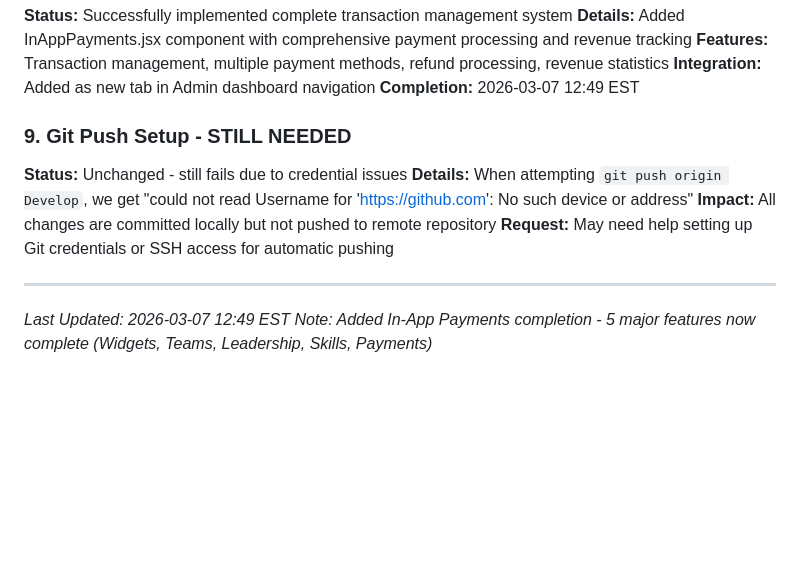
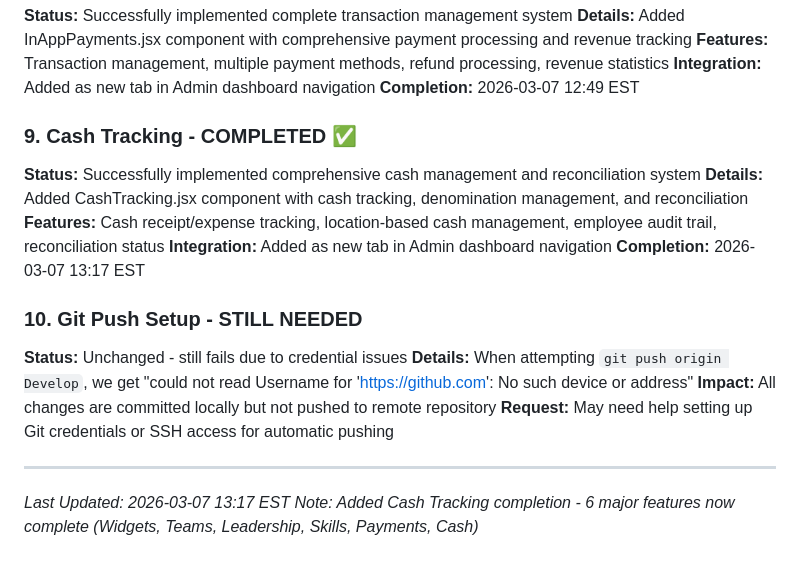
Before and after one commit to rossbot6/ServiceGenie, a Markdown page: USER_TODO.MD, the part around the change. Drawn GitHub-style; blank space fills up the shorter version.

```diff
--- a/USER_TODO.MD
+++ b/USER_TODO.MD
@@ -61,12 +61,19 @@ All core functionality is working and the application is operational. These are
 **Integration:** Added as new tab in Admin dashboard navigation
 **Completion:** 2026-03-07 12:49 EST
 
-### 9. Git Push Setup - STILL NEEDED
+### 9. Cash Tracking - COMPLETED ✅
+**Status:** Successfully implemented comprehensive cash management and reconciliation system
+**Details:** Added CashTracking.jsx component with cash tracking, denomination management, and reconciliation
+**Features:** Cash receipt/expense tracking, location-based cash management, employee audit trail, reconciliation status
+**Integration:** Added as new tab in Admin dashboard navigation
+**Completion:** 2026-03-07 13:17 EST
+
+### 10. Git Push Setup - STILL NEEDED
 **Status:** Unchanged - still fails due to credential issues
 **Details:** When attempting `git push origin Develop`, we get "could not read Username for 'https://github.com': No such device or address"
 **Impact:** All changes are committed locally but not pushed to remote repository
 **Request:** May need help setting up Git credentials or SSH access for automatic pushing
 
 ---
-*Last Updated: 2026-03-07 12:49 EST*
-*Note: Added In-App Payments completion - 5 major features now complete (Widgets, Teams, Leadership, Skills, Payments)*
+*Last Updated: 2026-03-07 13:17 EST*
+*Note: Added Cash Tracking completion - 6 major features now complete (Widgets, Teams, Leadership, Skills, Payments, Cash)*
```
Also changed, not shown: STATUS.md (+20 -0 lines).
